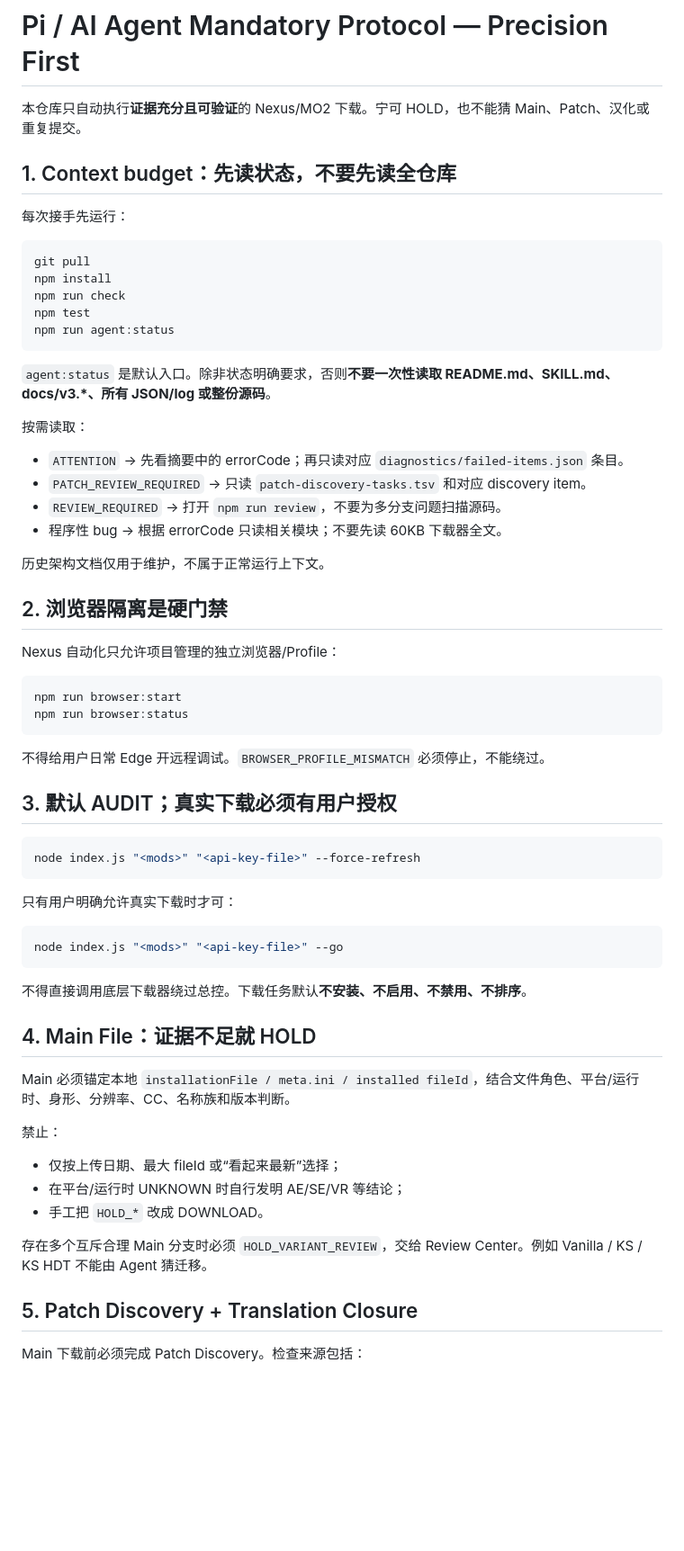
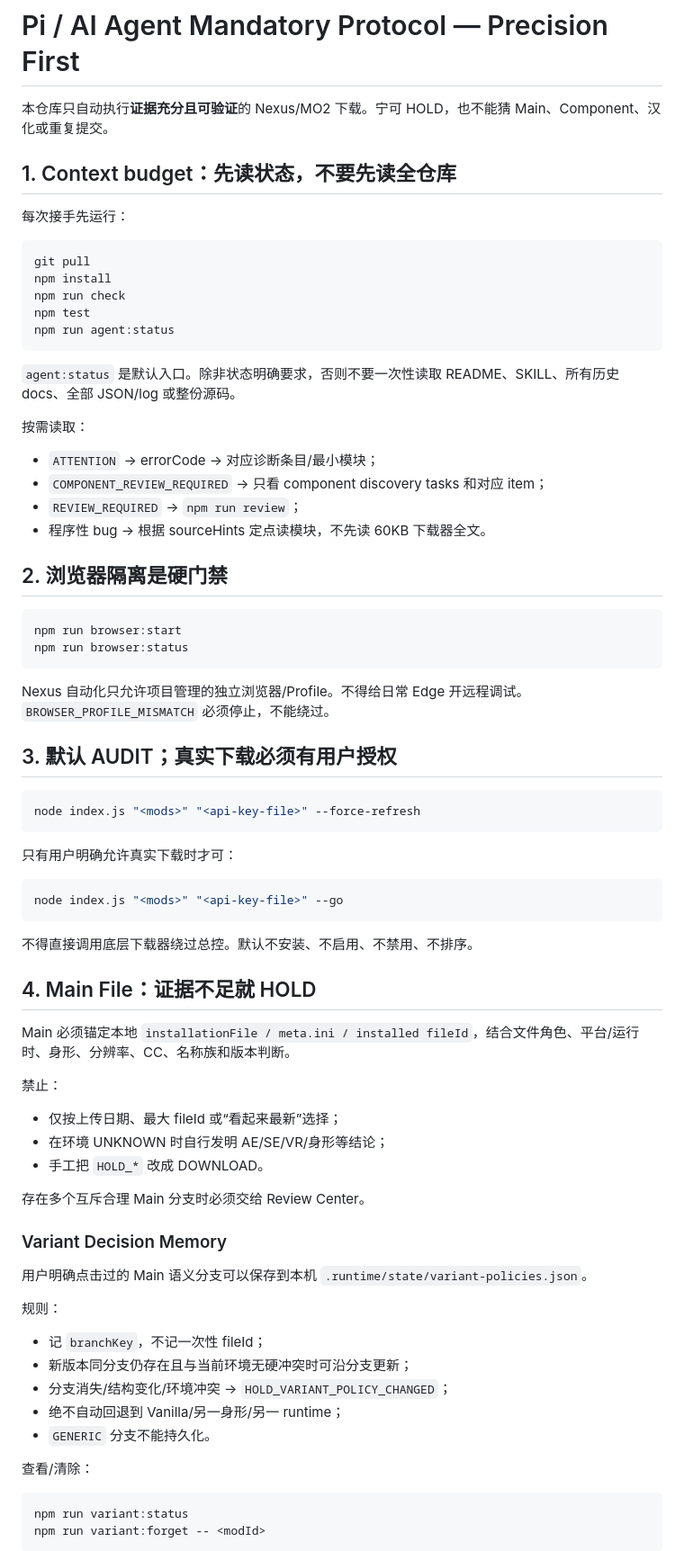
Before and after one commit to Hyper357/TES5-mo2-auto-download-update, a Markdown page: AGENTS.md, the part around one of its changes. Shown at 90% size. Rendered like a GitHub page; blank space fills up the shorter version.

````diff
--- a/AGENTS.md
+++ b/AGENTS.md
@@ -1,6 +1,6 @@
 # Pi / AI Agent Mandatory Protocol — Precision First
 
-本仓库只自动执行**证据充分且可验证**的 Nexus/MO2 下载。宁可 HOLD，也不能猜 Main、Patch、汉化或重复提交。
+本仓库只自动执行**证据充分且可验证**的 Nexus/MO2 下载。宁可 HOLD，也不能猜 Main、Component、汉化或重复提交。
 
 ## 1. Context budget：先读状态，不要先读全仓库
 
@@ -14,27 +14,23 @@ npm test
 npm run agent:status
 ```
 
-`agent:status` 是默认入口。除非状态明确要求，否则**不要一次性读取 README.md、SKILL.md、docs/v3.*、所有 JSON/log 或整份源码**。
+`agent:status` 是默认入口。除非状态明确要求，否则不要一次性读取 README、SKILL、所有历史 docs、全部 JSON/log 或整份源码。
 
 按需读取：
 
-- `ATTENTION` → 先看摘要中的 errorCode；再只读对应 `diagnostics/failed-items.json` 条目。
-- `PATCH_REVIEW_REQUIRED` → 只读 `patch-discovery-tasks.tsv` 和对应 discovery item。
-- `REVIEW_REQUIRED` → 打开 `npm run review`，不要为多分支问题扫描源码。
-- 程序性 bug → 根据 errorCode 只读相关模块；不要先读 60KB 下载器全文。
-
-历史架构文档仅用于维护，不属于正常运行上下文。
+- `ATTENTION` → errorCode → 对应诊断条目/最小模块；
+- `COMPONENT_REVIEW_REQUIRED` → 只看 component discovery tasks 和对应 item；
+- `REVIEW_REQUIRED` → `npm run review`；
+- 程序性 bug → 根据 sourceHints 定点读模块，不先读 60KB 下载器全文。
 
 ## 2. 浏览器隔离是硬门禁
-
-Nexus 自动化只允许项目管理的独立浏览器/Profile：
 
 ```powershell
 npm run browser:start
 npm run browser:status
 ```
 
-不得给用户日常 Edge 开远程调试。`BROWSER_PROFILE_MISMATCH` 必须停止，不能绕过。
+Nexus 自动化只允许项目管理的独立浏览器/Profile。不得给日常 Edge 开远程调试。`BROWSER_PROFILE_MISMATCH` 必须停止，不能绕过。
 
 ## 3. 默认 AUDIT；真实下载必须有用户授权
 
@@ -48,7 +44,7 @@ node index.js "<mods>" "<api-key-file>" --force-refresh
 node index.js "<mods>" "<api-key-file>" --go
 ```
 
-不得直接调用底层下载器绕过总控。下载任务默认**不安装、不启用、不禁用、不排序**。
+不得直接调用底层下载器绕过总控。默认不安装、不启用、不禁用、不排序。
 
 ## 4. Main File：证据不足就 HOLD
 
@@ -57,11 +53,27 @@ Main 必须锚定本地 `installationFile / meta.ini / installed fileId`，结
 禁止：
 
 - 仅按上传日期、最大 fileId 或“看起来最新”选择；
-- 在平台/运行时 UNKNOWN 时自行发明 AE/SE/VR 等结论；
+- 在环境 UNKNOWN 时自行发明 AE/SE/VR/身形等结论；
 - 手工把 `HOLD_*` 改成 DOWNLOAD。
 
-存在多个互斥合理 Main 分支时必须 `HOLD_VARIANT_REVIEW`，交给 Review Center。例如 Vanilla / KS / KS HDT 不能由 Agent 猜迁移。
+存在多个互斥合理 Main 分支时必须交给 Review Center。
 
-## 5. Patch Discovery + Translation Closure
+### Variant Decision Memory
 
-Main 下载前必须完成 Patch Discovery。检查来源包括：
+用户明确点击过的 Main 语义分支可以保存到本机 `.runtime/state/variant-policies.json`。
+
+规则：
+
+- 记 `branchKey`，不记一次性 fileId；
+- 新版本同分支仍存在且与当前环境无硬冲突时可沿分支更新；
+- 分支消失/结构变化/环境冲突 → `HOLD_VARIANT_POLICY_CHANGED`；
+- 绝不自动回退到 Vanilla/另一身形/另一 runtime；
+- `GENERIC` 分支不能持久化。
+
+查看/清除：
+
+```powershell
+npm run variant:status
+npm run variant:forget -- <modId>
+```
+
````
Also changed, not shown: other parts of AGENTS.md (+80 -40 lines).
